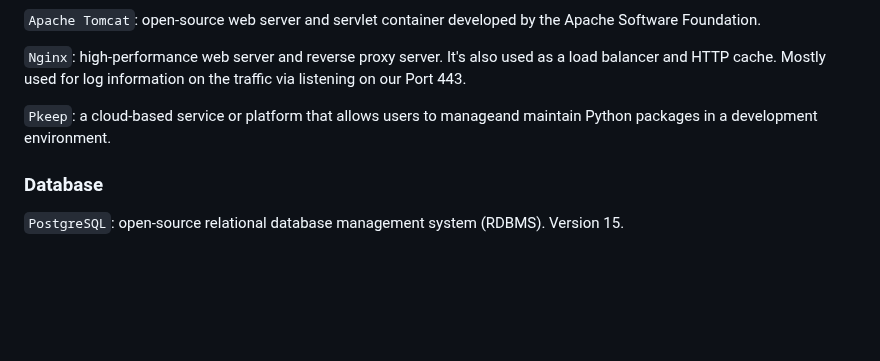
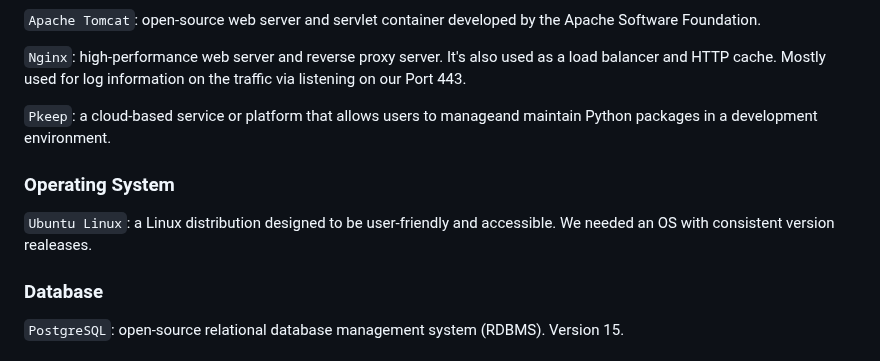
Before and after one commit to tadiusfrank2001/Managing_Complex_Cloud_Systems_CS181Y, a Markdown page: README.md, the part around the change. Drawn GitHub-style; blank space fills up the shorter version.

```diff
--- a/README.md
+++ b/README.md
@@ -41,6 +41,10 @@
 
 `Pkeep`: a  cloud-based service or platform that allows users to manageand maintain Python packages in a development environment.
 
+### Operating System
+
+`Ubuntu Linux`: a Linux distribution designed to be user-friendly and accessible. We needed an OS with consistent version realeases.
+
 ### Database
 `PostgreSQL`: open-source relational database management system (RDBMS). Version 15.
 
```
